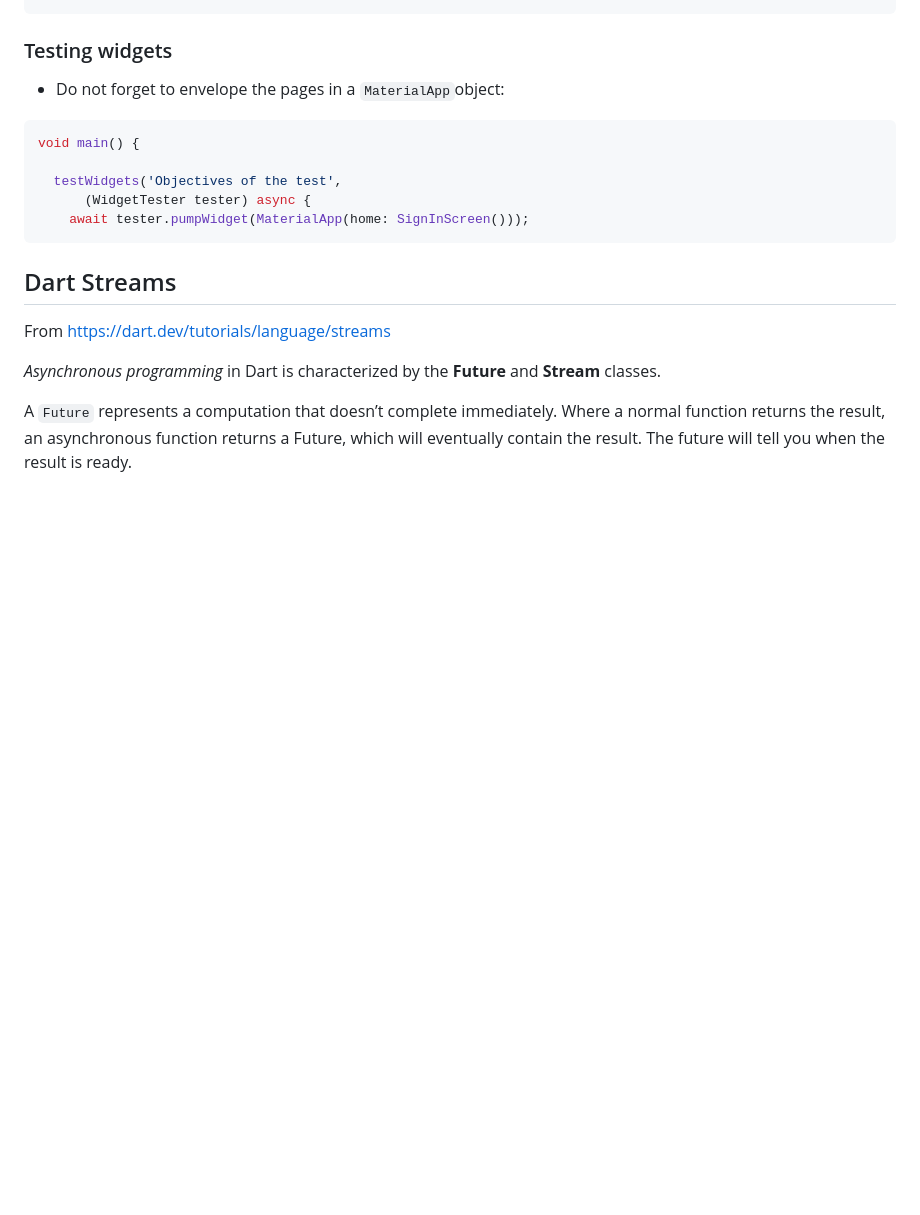
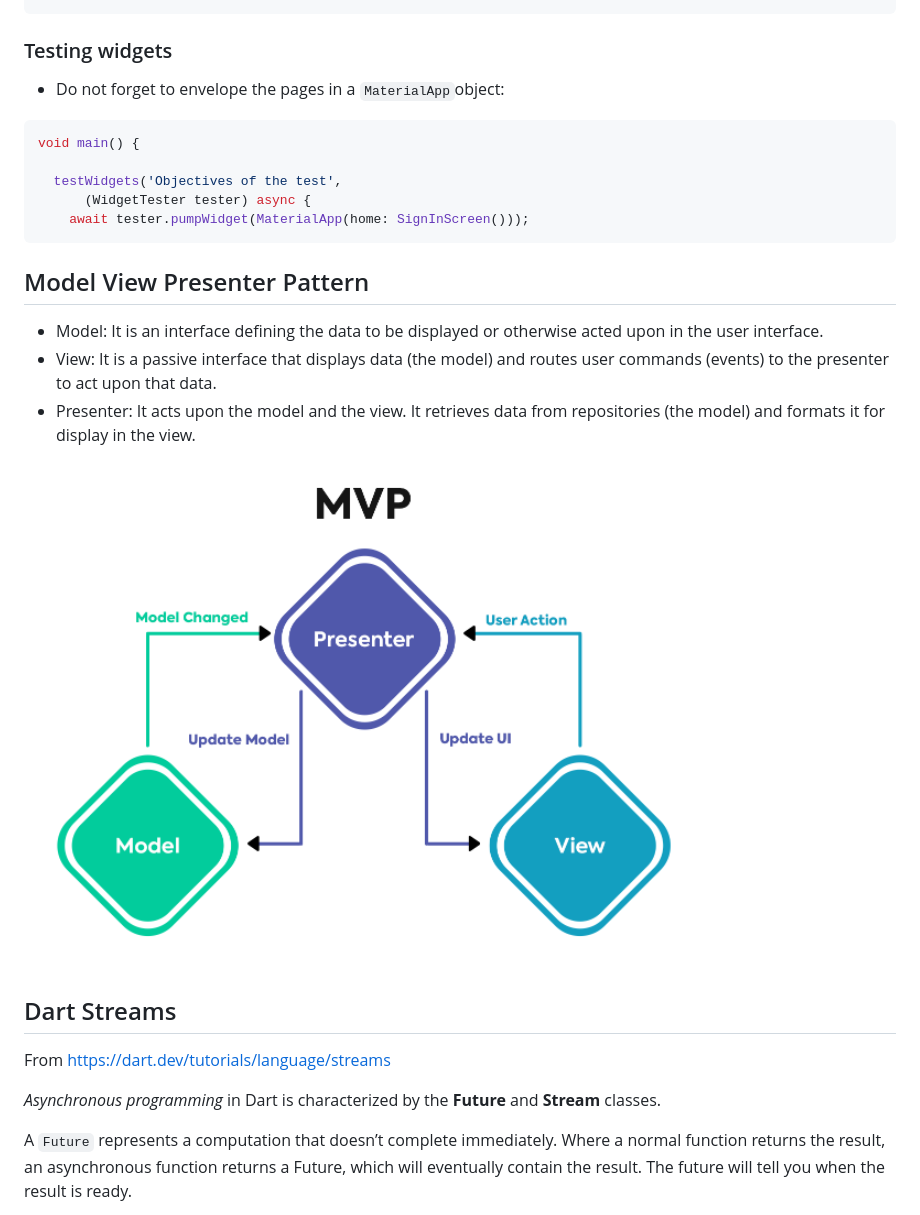
Before and after one commit to robertoshimizu/flutter3_app, a Markdown page: README.md, the part around the change. GitHub-like rendering; pictures changed too: mvp_diagram.png (added); blank space fills up the shorter version.

````diff
--- a/README.md
+++ b/README.md
@@ -83,6 +83,14 @@ void main() {
       (WidgetTester tester) async {
     await tester.pumpWidget(MaterialApp(home: SignInScreen()));
 ```
+
+## Model View Presenter Pattern
+
+- Model: It is an interface defining the data to be displayed or otherwise acted upon in the user interface.
+- View: It is a passive interface that displays data (the model) and routes user commands (events) to the presenter to act upon that data.
+- Presenter: It acts upon the model and the view. It retrieves data from repositories (the model) and formats it for display in the view.
+
+![MVP](./mvp_diagram.png)
 
 ## Dart Streams
 
````
Also changed, not shown: requirements/login_presenter.md (added, +8 -0 lines), requirements/login_page.md (added), 9 other files.
